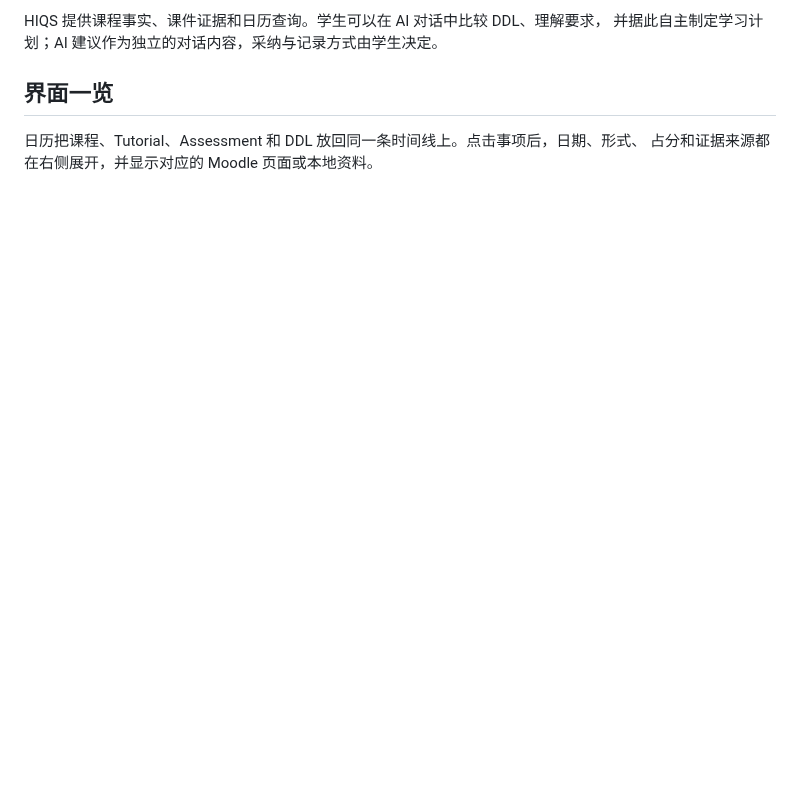
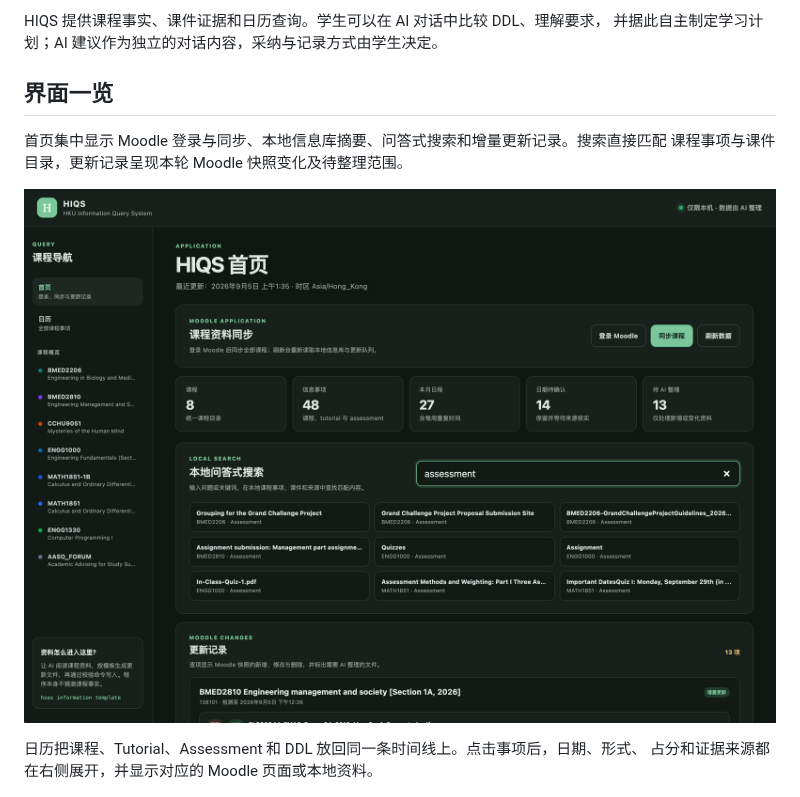
Before and after one commit to Jerry6921/HSAS, a Markdown page: README.md, the part around the change. Rendered like a GitHub page; pictures changed too: docs/images/ui/home.png (added); blank space fills up the shorter version.

Commit message:
docs: add dashboard home screenshot

```diff
--- a/README.md
+++ b/README.md
@@ -25,6 +25,11 @@ HIQS 提供课程事实、课件证据和日历查询。学生可以在 AI 对
 并据此自主制定学习计划；AI 建议作为独立的对话内容，采纳与记录方式由学生决定。
 
 ## 界面一览
+
+首页集中显示 Moodle 登录与同步、本地信息库摘要、问答式搜索和增量更新记录。搜索直接匹配
+课程事项与课件目录，更新记录呈现本轮 Moodle 快照变化及待整理范围。
+
+![HIQS 首页、本地搜索与 Moodle 更新记录](docs/images/ui/home.png)
 
 日历把课程、Tutorial、Assessment 和 DDL 放回同一条时间线上。点击事项后，日期、形式、
 占分和证据来源都在右侧展开，并显示对应的 Moodle 页面或本地资料。
```
